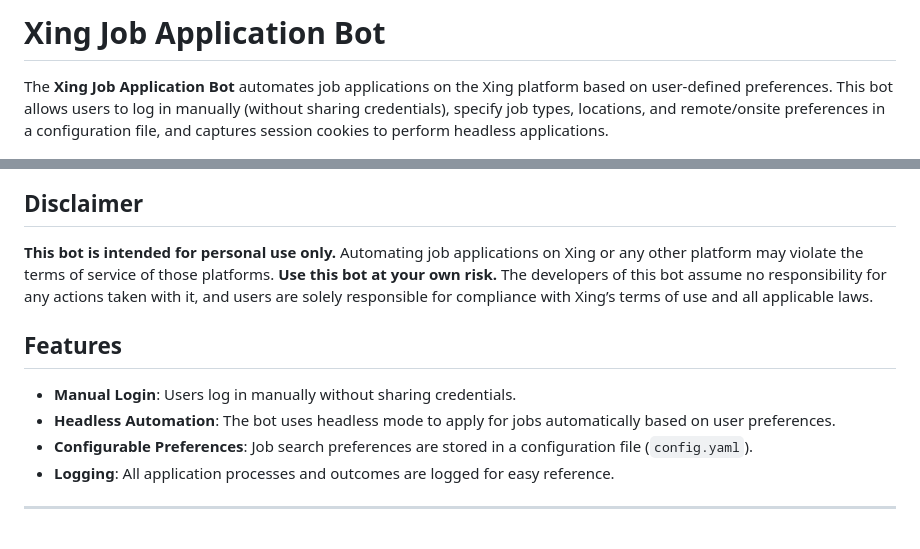
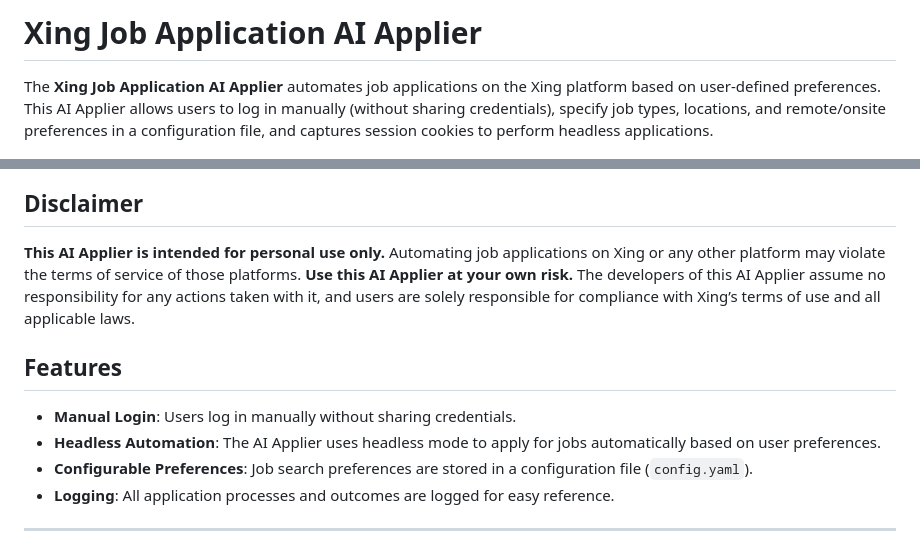
Before and after one commit to amirdora/Job_Application_Assistant_AI, a Markdown page: README.md, 2 parts joined by grey strips. Rendered like a GitHub page.

```diff
--- a/README.md
+++ b/README.md
@@ -1,19 +1,19 @@
 
-# Xing Job Application Bot
+# Xing Job Application AI Applier
 
-The **Xing Job Application Bot** automates job applications on the Xing platform based on user-defined preferences. This bot allows users to log in manually (without sharing credentials), specify job types, locations, and remote/onsite preferences in a configuration file, and captures session cookies to perform headless applications.
+The **Xing Job Application AI Applier** automates job applications on the Xing platform based on user-defined preferences. This AI Applier allows users to log in manually (without sharing credentials), specify job types, locations, and remote/onsite preferences in a configuration file, and captures session cookies to perform headless applications.
 
 ![alt text](/Readme/screenshot.png)
 
 ## Disclaimer
 
-**This bot is intended for personal use only.** Automating job applications on Xing or any other platform may violate the terms of service of those platforms. **Use this bot at your own risk.** The developers of this bot assume no responsibility for any actions taken with it, and users are solely responsible for compliance with Xing’s terms of use and all applicable laws.
+**This AI Applier is intended for personal use only.** Automating job applications on Xing or any other platform may violate the terms of service of those platforms. **Use this AI Applier at your own risk.** The developers of this AI Applier assume no responsibility for any actions taken with it, and users are solely responsible for compliance with Xing’s terms of use and all applicable laws.
 
 
 ## Features
 
 - **Manual Login**: Users log in manually without sharing credentials.
-- **Headless Automation**: The bot uses headless mode to apply for jobs automatically based on user preferences.
+- **Headless Automation**: The AI Applier uses headless mode to apply for jobs automatically based on user preferences.
 - **Configurable Preferences**: Job search preferences are stored in a configuration file (`config.yaml`).
 - **Logging**: All application processes and outcomes are logged for easy reference.
 
```
Also changed, not shown: other parts of README.md (+11 -11 lines).
